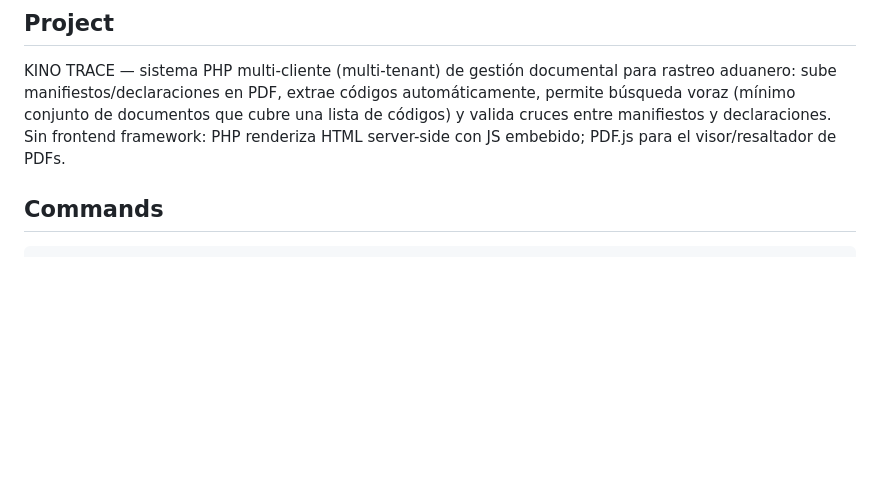
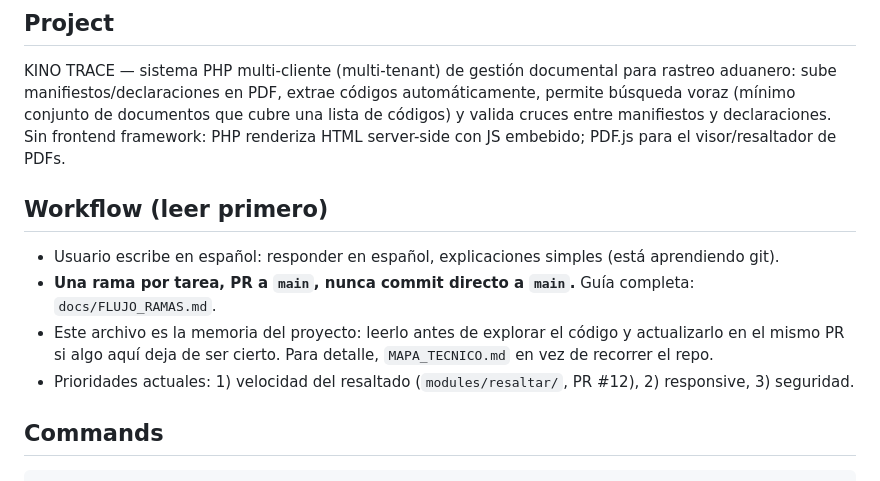
Before and after one commit to kinotracemaster-ux/Kino-Trace-Master, a Markdown page: CLAUDE.md, the part around the change. Drawn GitHub-style; blank space fills up the shorter version.

Commit message:
docs: guía de ramas y sección de workflow en CLAUDE.md
Co-Authored-By: Claude Opus 5.5 <noreply@anthropic.com>
Claude-Session: https://claude.ai/code/session_013q6uFMapCYAnYkPyySCQQN

```diff
--- a/CLAUDE.md
+++ b/CLAUDE.md
@@ -5,6 +5,13 @@ This file provides guidance to Claude Code (claude.ai/code) when working with co
 ## Project
 
 KINO TRACE — sistema PHP multi-cliente (multi-tenant) de gestión documental para rastreo aduanero: sube manifiestos/declaraciones en PDF, extrae códigos automáticamente, permite búsqueda voraz (mínimo conjunto de documentos que cubre una lista de códigos) y valida cruces entre manifiestos y declaraciones. Sin frontend framework: PHP renderiza HTML server-side con JS embebido; PDF.js para el visor/resaltador de PDFs.
+
+## Workflow (leer primero)
+
+- Usuario escribe en español: responder en español, explicaciones simples (está aprendiendo git).
+- **Una rama por tarea, PR a `main`, nunca commit directo a `main`.** Guía completa: `docs/FLUJO_RAMAS.md`.
+- Este archivo es la memoria del proyecto: leerlo antes de explorar el código y actualizarlo en el mismo PR si algo aquí deja de ser cierto. Para detalle, `MAPA_TECNICO.md` en vez de recorrer el repo.
+- Prioridades actuales: 1) velocidad del resaltado (`modules/resaltar/`, PR #12), 2) responsive, 3) seguridad.
 
 ## Commands
 
```
Also changed, not shown: docs/FLUJO_RAMAS.md (added, +81 -0 lines).
